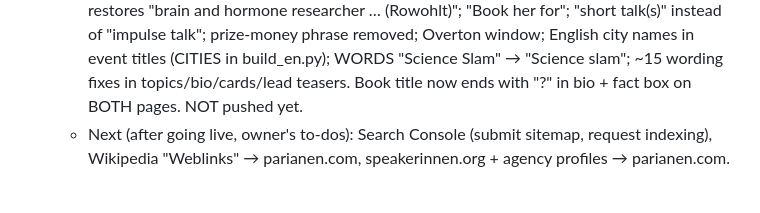
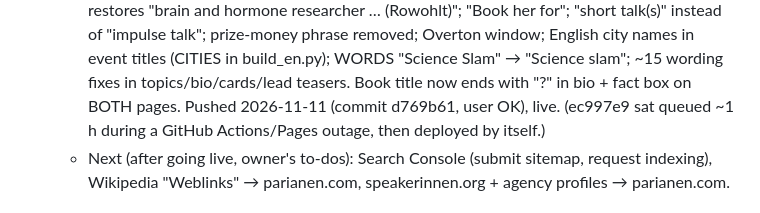
Before and after one commit to Nixxxxxxx/linguafranca, a Markdown page: TASKS.md, the part around the change. Rendered like a GitHub page.

Commit message:
Update handover

```diff
--- a/TASKS.md
+++ b/TASKS.md
@@ -214,7 +214,7 @@ lingua-franca.eu). **Pushing to `main` publishes the live site.**
     researcher … (Rowohlt)"; "Book her for"; "short talk(s)" instead of "impulse talk"; prize-money phrase removed;
     Overton window; English city names in event titles (CITIES in build_en.py); WORDS "Science Slam" → "Science slam";
     ~15 wording fixes in topics/bio/cards/lead teasers. Book title now ends with "?" in bio + fact box on BOTH pages.
-    NOT pushed yet.
+    Pushed 2026-11-11 (commit d769b61, user OK), live. (ec997e9 sat queued ~1 h during a GitHub Actions/Pages outage, then deployed by itself.)
   - Next (after going live, owner's to-dos): Search Console (submit sitemap,
     request indexing), Wikipedia "Weblinks" → parianen.com, speakerinnen.org + agency profiles → parianen.com.
 
```
